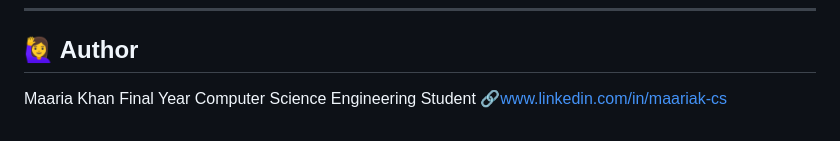
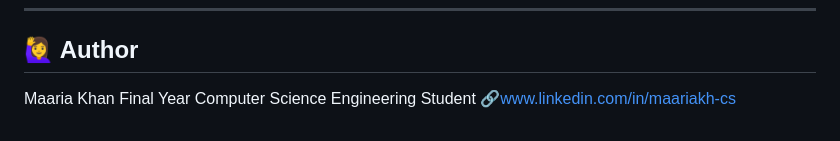
Before and after one commit to Maariakh-cs/medex, a Markdown page: README.md, the part around the change. GitHub-like rendering.

```diff
--- a/README.md
+++ b/README.md
@@ -124,4 +124,4 @@ LLM integration for summarization or diagnostics
 ## 🙋‍♀️ Author
 Maaria Khan
 Final Year Computer Science Engineering Student
-🔗www.linkedin.com/in/maariak-cs
+🔗www.linkedin.com/in/maariakh-cs
```
